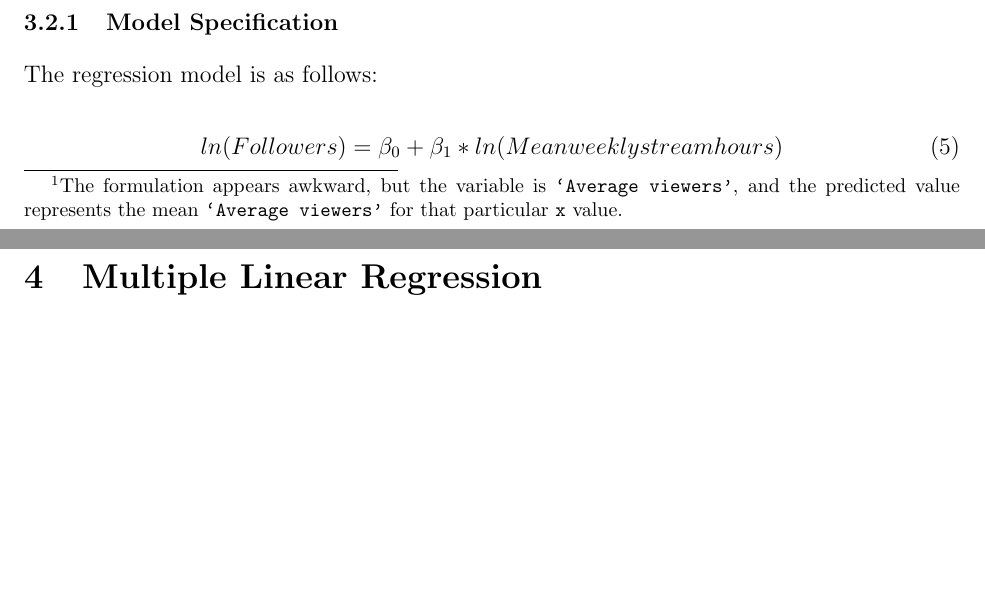
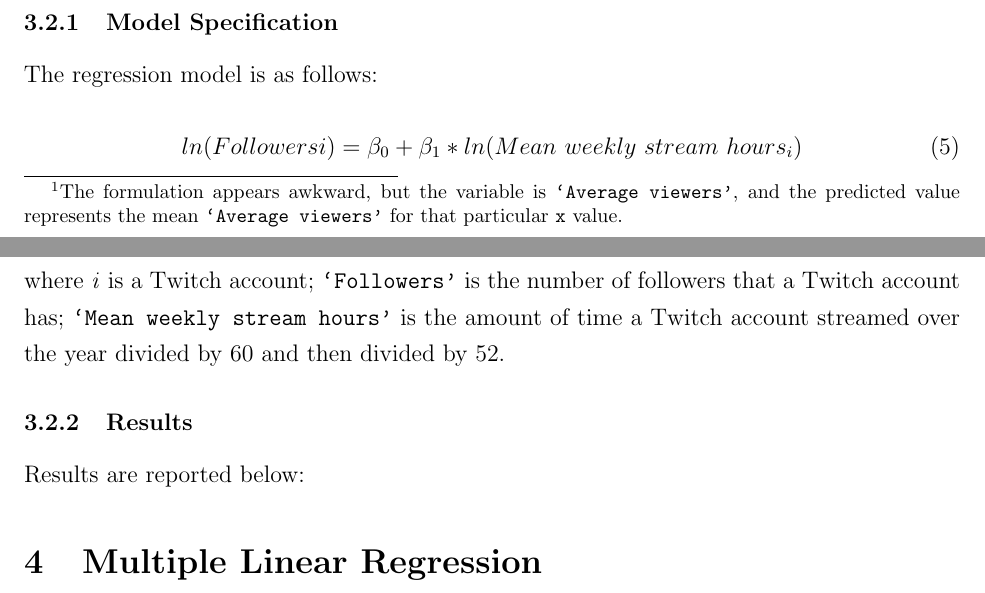
Before and after one commit to matthewacarson/Stat_Crunch_Competition, a LaTeX document (LaTeX_report/final_report.tex): two parts of pages 9 and 10 of 17, joined at a grey line, cut so that both start at the same text, the shorter picture padded with empty space. Compiled offline with pdfLaTeX.

Commit message:
Auto commit

```diff
--- a/LaTeX_report/final_report.tex
+++ b/LaTeX_report/final_report.tex
@@ -214,8 +214,13 @@ Do accounts that stream more have more followers? Intiutively, it would make sen
 The regression model is as follows:
 
 \begin{equation}
-	ln(Followers) = \beta_{0} + \beta_{1} \ast ln(Mean weekly stream hours)
+	ln(Followers{i}) = \beta_{0} + \beta_{1} \ast ln(Mean\ weekly\ stream\ hours_{i})
+	\label{eq:ln_followers_stream}
 \end{equation}
+where \emph{i} is a Twitch account; \texttt{`Followers'} is the number of followers that a Twitch account has; \texttt{`Mean weekly stream hours'} is the amount of time a Twitch account streamed over the year divided by 60 and then divided by 52.
+
+\subsubsection{Results}
+Results are reported below:
 
 \section{Multiple Linear Regression}
 
```
Also changed, not shown: LaTeX_report/final_report.tex (4 more changed lines).
